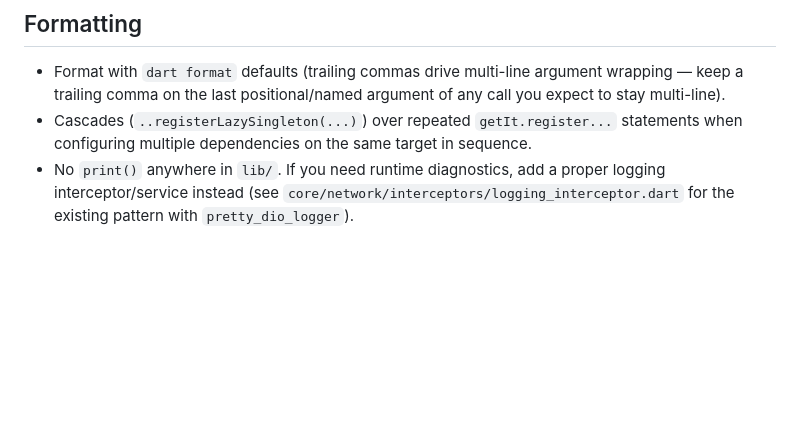
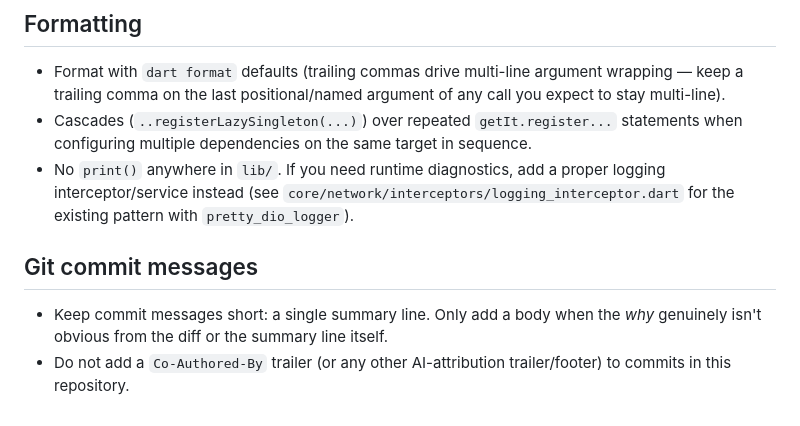
Before and after one commit to nicolinx/flutter_enterprise_starter_kit, a Markdown page: RULES.md, the part around the change. GitHub-like rendering; blank space fills up the shorter version.

Commit message:
docs: add git commit message conventions

```diff
--- a/RULES.md
+++ b/RULES.md
@@ -160,3 +160,10 @@ handling, and the reasoning behind each — see [`ARCHITECTURE.md`](ARCHITECTURE
 - No `print()` anywhere in `lib/`. If you need runtime diagnostics, add a proper logging
   interceptor/service instead (see `core/network/interceptors/logging_interceptor.dart` for the
   existing pattern with `pretty_dio_logger`).
+
+## Git commit messages
+
+- Keep commit messages short: a single summary line. Only add a body when the *why* genuinely
+  isn't obvious from the diff or the summary line itself.
+- Do not add a `Co-Authored-By` trailer (or any other AI-attribution trailer/footer) to commits in
+  this repository.
```
